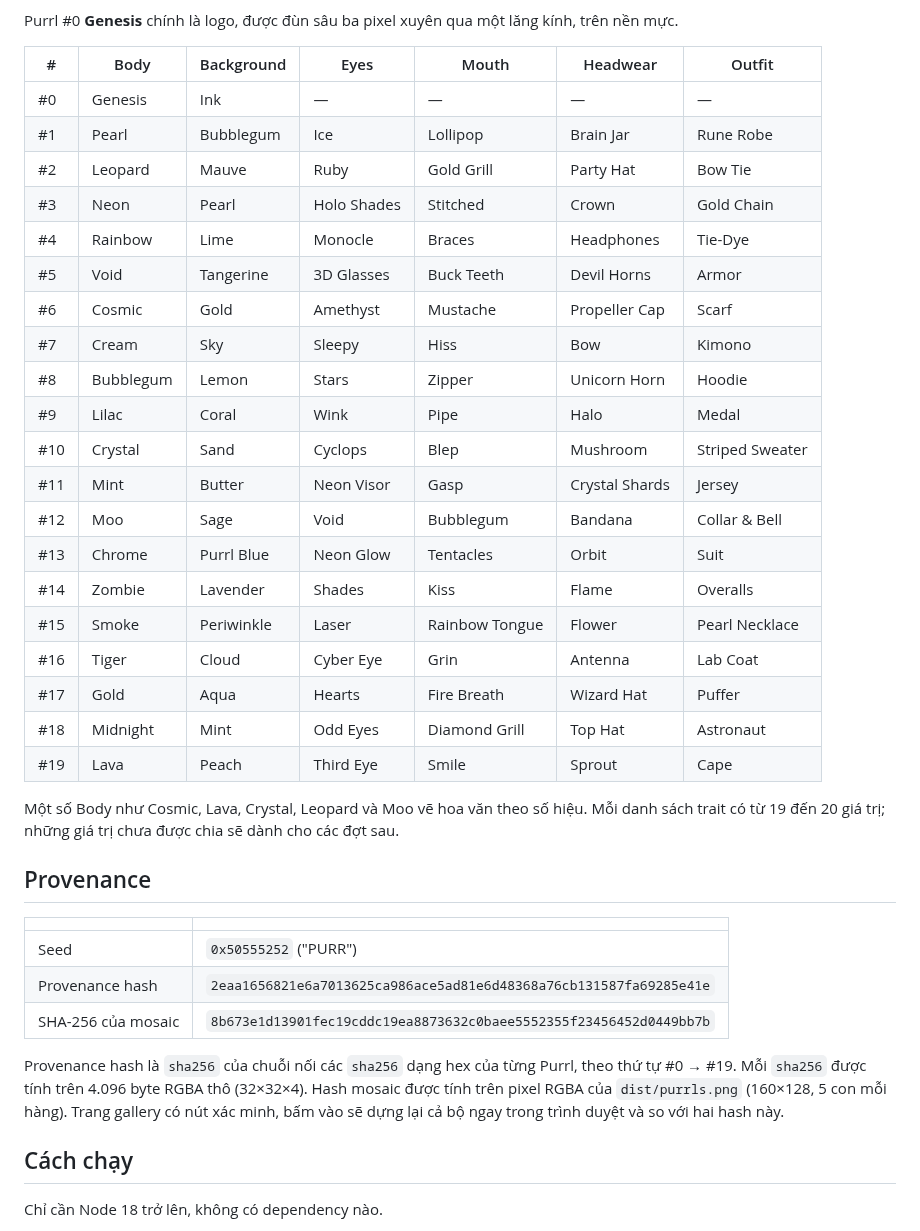
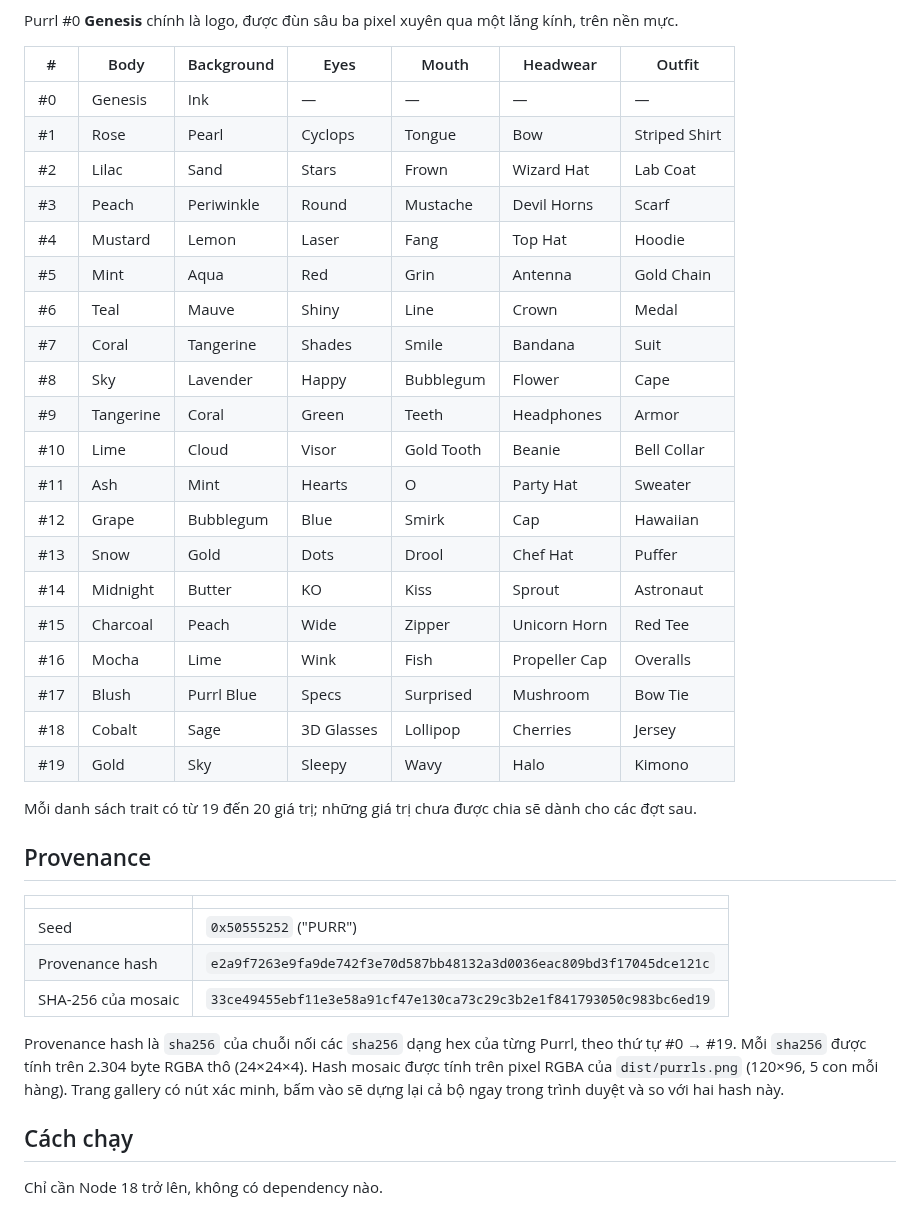
Before and after one commit to oxbunzz/CryptoPurrl, a Markdown page: README.md, the part around one of its changes. Drawn GitHub-style.

```diff
--- a/README.md
+++ b/README.md
@@ -31,37 +33,37 @@ Purrl #0 **Genesis** chính là logo, được đùn sâu ba pixel xuyên qua m
 | # | Body | Background | Eyes | Mouth | Headwear | Outfit |
 |---|---|---|---|---|---|---|
 | #0 | Genesis | Ink | — | — | — | — |
-| #1 | Pearl | Bubblegum | Ice | Lollipop | Brain Jar | Rune Robe |
-| #2 | Leopard | Mauve | Ruby | Gold Grill | Party Hat | Bow Tie |
-| #3 | Neon | Pearl | Holo Shades | Stitched | Crown | Gold Chain |
-| #4 | Rainbow | Lime | Monocle | Braces | Headphones | Tie-Dye |
-| #5 | Void | Tangerine | 3D Glasses | Buck Teeth | Devil Horns | Armor |
-| #6 | Cosmic | Gold | Amethyst | Mustache | Propeller Cap | Scarf |
-| #7 | Cream | Sky | Sleepy | Hiss | Bow | Kimono |
-| #8 | Bubblegum | Lemon | Stars | Zipper | Unicorn Horn | Hoodie |
-| #9 | Lilac | Coral | Wink | Pipe | Halo | Medal |
-| #10 | Crystal | Sand | Cyclops | Blep | Mushroom | Striped Sweater |
-| #11 | Mint | Butter | Neon Visor | Gasp | Crystal Shards | Jersey |
-| #12 | Moo | Sage | Void | Bubblegum | Bandana | Collar & Bell |
-| #13 | Chrome | Purrl Blue | Neon Glow | Tentacles | Orbit | Suit |
-| #14 | Zombie | Lavender | Shades | Kiss | Flame | Overalls |
-| #15 | Smoke | Periwinkle | Laser | Rainbow Tongue | Flower | Pearl Necklace |
-| #16 | Tiger | Cloud | Cyber Eye | Grin | Antenna | Lab Coat |
-| #17 | Gold | Aqua | Hearts | Fire Breath | Wizard Hat | Puffer |
-| #18 | Midnight | Mint | Odd Eyes | Diamond Grill | Top Hat | Astronaut |
-| #19 | Lava | Peach | Third Eye | Smile | Sprout | Cape |
+| #1 | Rose | Pearl | Cyclops | Tongue | Bow | Striped Shirt |
+| #2 | Lilac | Sand | Stars | Frown | Wizard Hat | Lab Coat |
+| #3 | Peach | Periwinkle | Round | Mustache | Devil Horns | Scarf |
+| #4 | Mustard | Lemon | Laser | Fang | Top Hat | Hoodie |
+| #5 | Mint | Aqua | Red | Grin | Antenna | Gold Chain |
+| #6 | Teal | Mauve | Shiny | Line | Crown | Medal |
+| #7 | Coral | Tangerine | Shades | Smile | Bandana | Suit |
+| #8 | Sky | Lavender | Happy | Bubblegum | Flower | Cape |
+| #9 | Tangerine | Coral | Green | Teeth | Headphones | Armor |
+| #10 | Lime | Cloud | Visor | Gold Tooth | Beanie | Bell Collar |
+| #11 | Ash | Mint | Hearts | O | Party Hat | Sweater |
+| #12 | Grape | Bubblegum | Blue | Smirk | Cap | Hawaiian |
+| #13 | Snow | Gold | Dots | Drool | Chef Hat | Puffer |
+| #14 | Midnight | Butter | KO | Kiss | Sprout | Astronaut |
+| #15 | Charcoal | Peach | Wide | Zipper | Unicorn Horn | Red Tee |
+| #16 | Mocha | Lime | Wink | Fish | Propeller Cap | Overalls |
+| #17 | Blush | Purrl Blue | Specs | Surprised | Mushroom | Bow Tie |
+| #18 | Cobalt | Sage | 3D Glasses | Lollipop | Cherries | Jersey |
+| #19 | Gold | Sky | Sleepy | Wavy | Halo | Kimono |
 
-Một số Body như Cosmic, Lava, Crystal, Leopard và Moo vẽ hoa văn theo số hiệu. Mỗi danh sách trait có từ 19 đến 20 giá trị; những giá trị chưa được chia sẽ dành cho các đợt sau.
+Mỗi danh sách trait có từ 19 đến 20 giá trị; những giá trị chưa được chia sẽ dành cho các đợt sau.
 
 ## Provenance
 
 | | |
 |---|---|
 | Seed | `0x50555252` ("PURR") |
-| Provenance hash | `2eaa1656821e6a7013625ca986ace5ad81e6d48368a76cb131587fa69285e41e` |
-| SHA-256 của mosaic | `8b673e1d13901fec19cddc19ea8873632c0baee5552355f23456452d0449bb7b` |
+| Provenance hash | `e2a9f7263e9fa9de742f3e70d587bb48132a3d0036eac809bd3f17045dce121c` |
+| SHA-256 của mosaic | `33ce49455ebf11e3e58a91cf47e130ca73c29c3b2e1f841793050c983bc6ed19` |
 
-Provenance hash là `sha256` của chuỗi nối các `sha256` dạng hex của từng Purrl, theo thứ tự #0 → #19. Mỗi `sha256` được tính trên 4.096 byte RGBA thô (32×32×4). Hash mosaic được tính trên pixel RGBA của `dist/purrls.png` (160×128, 5 con mỗi hàng). Trang gallery có nút xác minh, bấm vào sẽ dựng lại cả bộ ngay trong trình duyệt và so với hai hash này.
+Provenance hash là `sha256` của chuỗi nối các `sha256` dạng hex của từng Purrl, theo thứ tự #0 → #19. Mỗi `sha256` được tính trên 2.304 byte RGBA thô (24×24×4). Hash mosaic được tính trên pixel RGBA của `dist/purrls.png` (120×96, 5 con mỗi hàng). Trang gallery có nút xác minh, bấm vào sẽ dựng lại cả bộ ngay trong trình duyệt và so với hai hash này.
 
 ## Cách chạy
 
```
Also changed, not shown: other parts of README.md (+15 -13 lines), dist/preview.png, dist/purrls.png, 6 other files.
